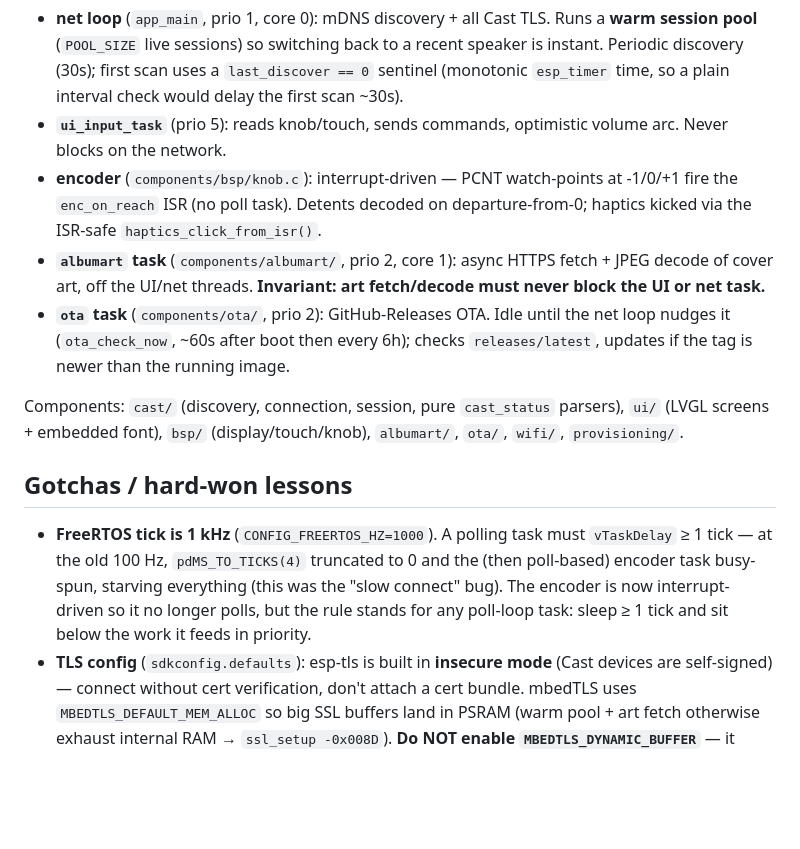
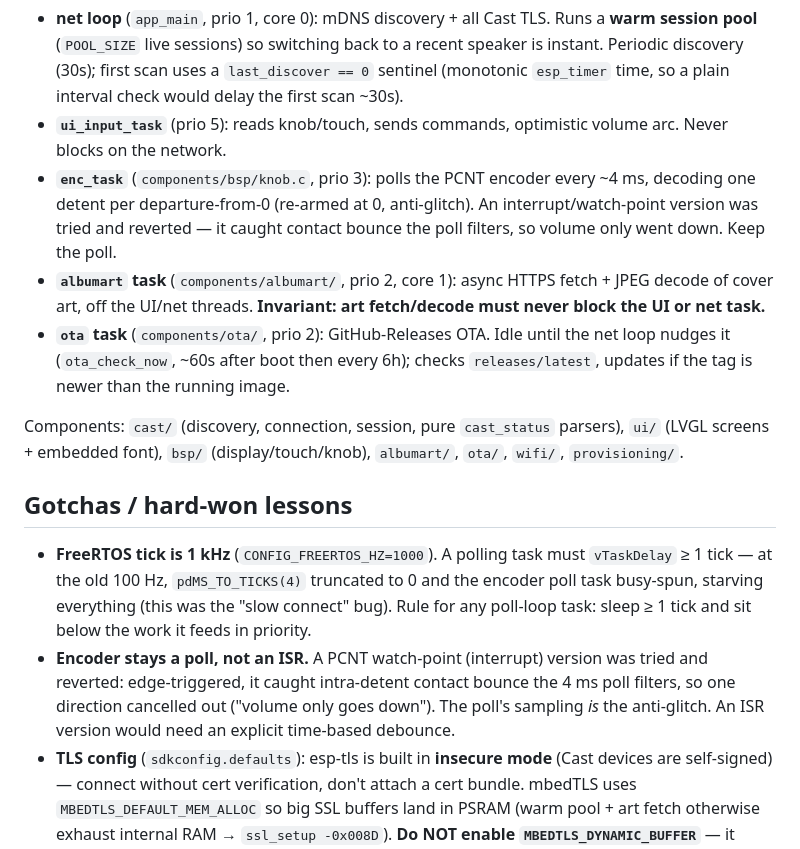
Before and after one commit to amitn/knobcaster, a Markdown page: CLAUDE.md, the part around the change. Rendered like a GitHub page; blank space fills up the shorter version.

```diff
--- a/CLAUDE.md
+++ b/CLAUDE.md
@@ -51,9 +51,10 @@ Tasks, all cooperating through a command queue + mutex-guarded shared state in
   check would delay the first scan ~30s).
 - **`ui_input_task`** (prio 5): reads knob/touch, sends commands, optimistic
   volume arc. Never blocks on the network.
-- **encoder** (`components/bsp/knob.c`): interrupt-driven — PCNT watch-points at
-  -1/0/+1 fire the `enc_on_reach` ISR (no poll task). Detents decoded on
-  departure-from-0; haptics kicked via the ISR-safe `haptics_click_from_isr()`.
+- **`enc_task`** (`components/bsp/knob.c`, prio 3): polls the PCNT encoder every
+  ~4 ms, decoding one detent per departure-from-0 (re-armed at 0, anti-glitch).
+  An interrupt/watch-point version was tried and reverted — it caught contact
+  bounce the poll filters, so volume only went down. Keep the poll.
 - **`albumart` task** (`components/albumart/`, prio 2, core 1): async HTTPS
   fetch + JPEG decode of cover art, off the UI/net threads. **Invariant: art
   fetch/decode must never block the UI or net task.**
@@ -69,10 +70,14 @@ Components: `cast/` (discovery, connection, session, pure `cast_status` parsers)
 
 - **FreeRTOS tick is 1 kHz** (`CONFIG_FREERTOS_HZ=1000`). A polling task must
   `vTaskDelay` ≥ 1 tick — at the old 100 Hz, `pdMS_TO_TICKS(4)` truncated to 0
-  and the (then poll-based) encoder task busy-spun, starving everything (this was
-  the "slow connect" bug). The encoder is now interrupt-driven so it no longer
-  polls, but the rule stands for any poll-loop task: sleep ≥ 1 tick and sit below
-  the work it feeds in priority.
+  and the encoder poll task busy-spun, starving everything (this was the "slow
+  connect" bug). Rule for any poll-loop task: sleep ≥ 1 tick and sit below the
+  work it feeds in priority.
+- **Encoder stays a poll, not an ISR.** A PCNT watch-point (interrupt) version
+  was tried and reverted: edge-triggered, it caught intra-detent contact bounce
+  the 4 ms poll filters, so one direction cancelled out ("volume only goes
+  down"). The poll's sampling *is* the anti-glitch. An ISR version would need an
+  explicit time-based debounce.
 - **TLS config** (`sdkconfig.defaults`): esp-tls is built in **insecure mode**
   (Cast devices are self-signed) — connect without cert verification, don't
   attach a cert bundle. mbedTLS uses `MBEDTLS_DEFAULT_MEM_ALLOC` so big SSL
```
Also changed, not shown: docs/02-architecture.md (+15 -16 lines).
